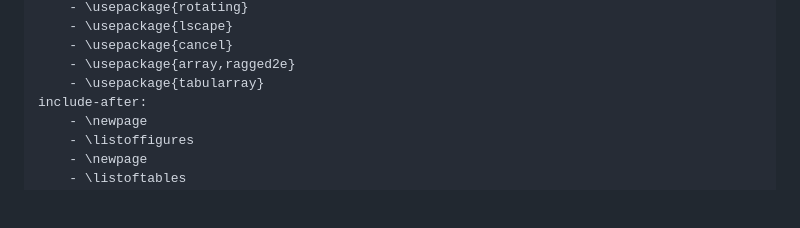
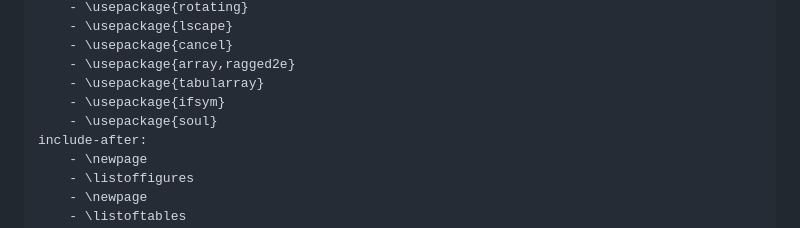
Before and after one commit to KuhlTime/bachelor-thesis, a Markdown page: content/00_meta.md, the part around the change. Rendered like a GitHub page; blank space fills up the shorter version.

```diff
--- a/content/00_meta.md
+++ b/content/00_meta.md
@@ -16,6 +16,8 @@ header-includes:
     - \usepackage{cancel}
     - \usepackage{array,ragged2e}
     - \usepackage{tabularray}
+    - \usepackage{ifsym}
+    - \usepackage{soul}
 include-after:
     - \newpage
     - \listoffigures
```
Also changed, not shown: content/07_conclusion.md (added, +15 -0 lines), content/07_evaluation.md (deleted, +0 -10 lines), content/08_conclusion.md (deleted, +0 -14 lines), content/08_note_of_thanks.md (renamed from content/09_note_of_thanks.md), content/images/erd-capture-point.png (added), content/images/erd-operation.png (added), content/images/map.png, 7 other files.
